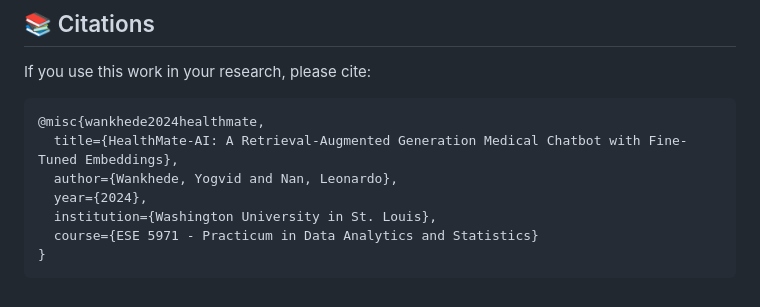
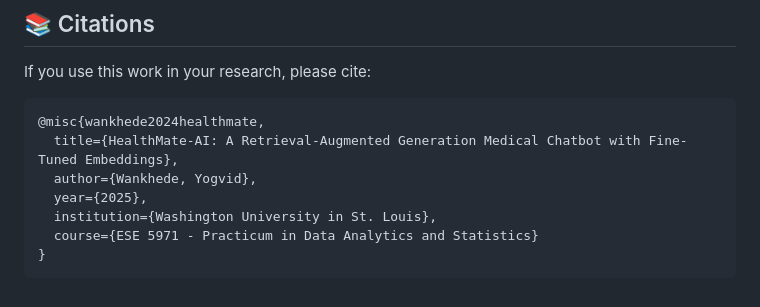
Before and after one commit to yogvidwankhede/HealthMate-AI, a Markdown page: README.md, the part around the change. GitHub-like rendering.

Commit message:
Correct citation block: sole author and year of the repository.
Co-Authored-By: Claude Sonnet 5.5 <noreply@anthropic.com>

````diff
--- a/README.md
+++ b/README.md
@@ -615,8 +615,8 @@ If you use this work in your research, please cite:
 ```bibtex
 @misc{wankhede2024healthmate,
   title={HealthMate-AI: A Retrieval-Augmented Generation Medical Chatbot with Fine-Tuned Embeddings},
-  author={Wankhede, Yogvid and Nan, Leonardo},
-  year={2024},
+  author={Wankhede, Yogvid},
+  year={2025},
   institution={Washington University in St. Louis},
   course={ESE 5971 - Practicum in Data Analytics and Statistics}
 }
````
